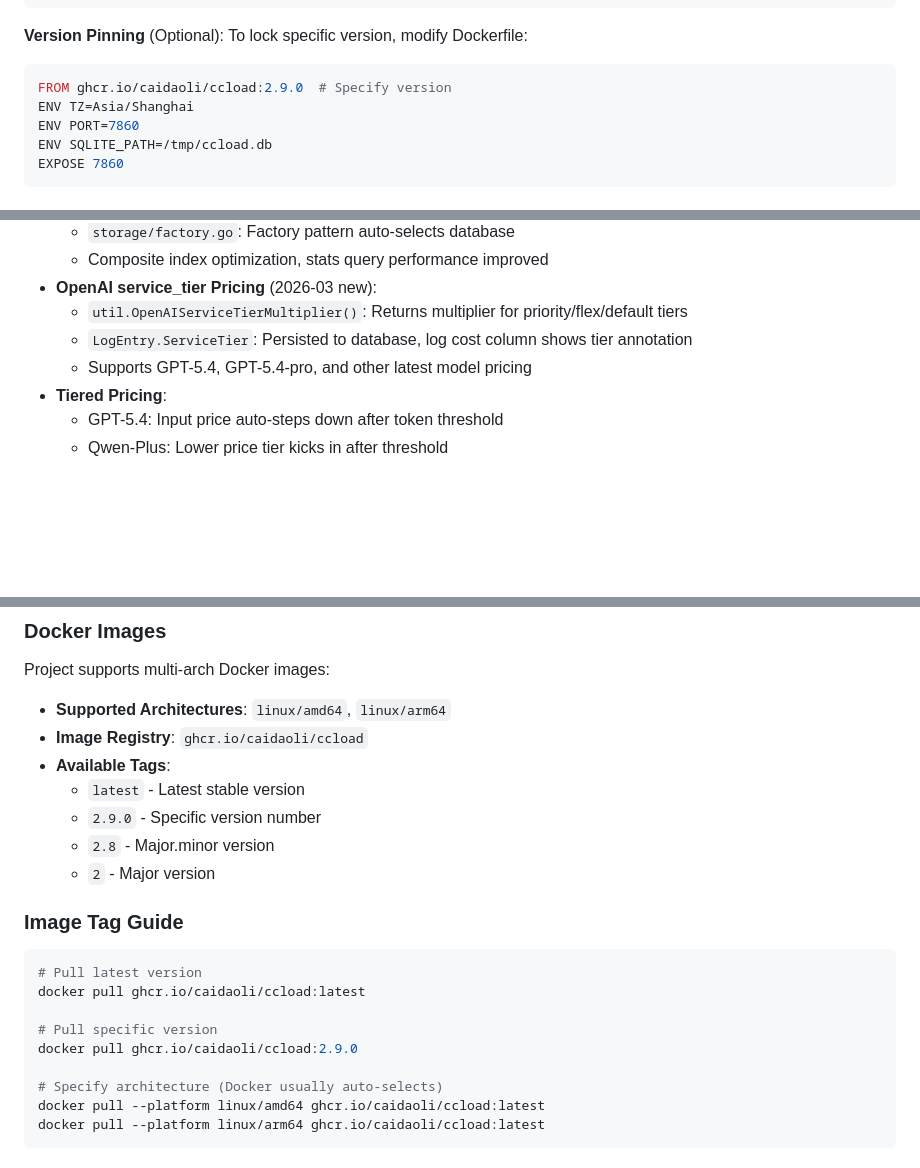
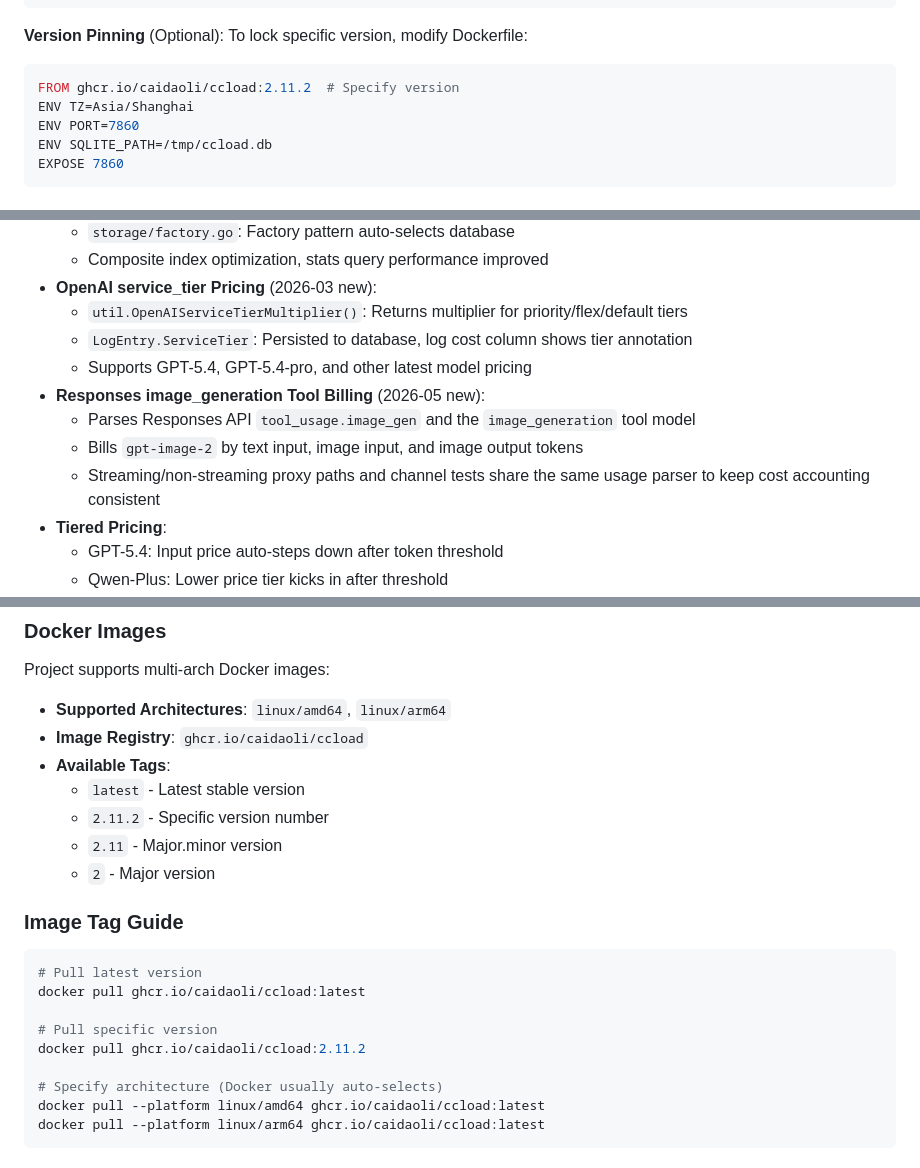
Before and after one commit to caidaoli/ccLoad, a Markdown page: README_EN.md, 3 parts joined by grey strips. Rendered like a GitHub page; blank space fills up the shorter version.

````diff
--- a/README_EN.md
+++ b/README_EN.md
@@ -376,7 +377,7 @@ git push
 **Version Pinning** (Optional):
 To lock specific version, modify Dockerfile:
 ```dockerfile
-FROM ghcr.io/caidaoli/ccload:2.9.0  # Specify version
+FROM ghcr.io/caidaoli/ccload:2.11.2  # Specify version
 ENV TZ=Asia/Shanghai
 ENV PORT=7860
 ENV SQLITE_PATH=/tmp/ccload.db
@@ -730,6 +731,10 @@ Check out the awesome admin dashboard 👇
   - `util.OpenAIServiceTierMultiplier()`: Returns multiplier for priority/flex/default tiers
   - `LogEntry.ServiceTier`: Persisted to database, log cost column shows tier annotation
   - Supports GPT-5.4, GPT-5.4-pro, and other latest model pricing
+- **Responses image_generation Tool Billing** (2026-05 new):
+  - Parses Responses API `tool_usage.image_gen` and the `image_generation` tool model
+  - Bills `gpt-image-2` by text input, image input, and image output tokens
+  - Streaming/non-streaming proxy paths and channel tests share the same usage parser to keep cost accounting consistent
 - **Tiered Pricing**:
   - GPT-5.4: Input price auto-steps down after token threshold
   - Qwen-Plus: Lower price tier kicks in after threshold
@@ -882,8 +887,8 @@ Project supports multi-arch Docker images:
 - **Image Registry**: `ghcr.io/caidaoli/ccload`
 - **Available Tags**:
   - `latest` - Latest stable version
-  - `2.9.0` - Specific version number
-  - `2.8` - Major.minor version
+  - `2.11.2` - Specific version number
+  - `2.11` - Major.minor version
   - `2` - Major version
 
 ### Image Tag Guide
@@ -893,7 +898,7 @@ Project supports multi-arch Docker images:
 docker pull ghcr.io/caidaoli/ccload:latest
 
 # Pull specific version
-docker pull ghcr.io/caidaoli/ccload:2.9.0
+docker pull ghcr.io/caidaoli/ccload:2.11.2
 
 # Specify architecture (Docker usually auto-selects)
 docker pull --platform linux/amd64 ghcr.io/caidaoli/ccload:latest
````
Also changed, not shown: other parts of README_EN.md (+2 -0 lines), README.md (+10 -4 lines).
